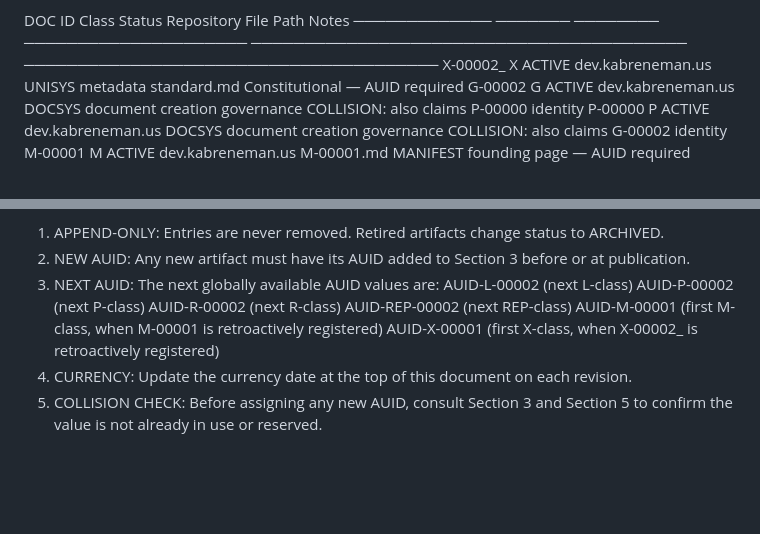
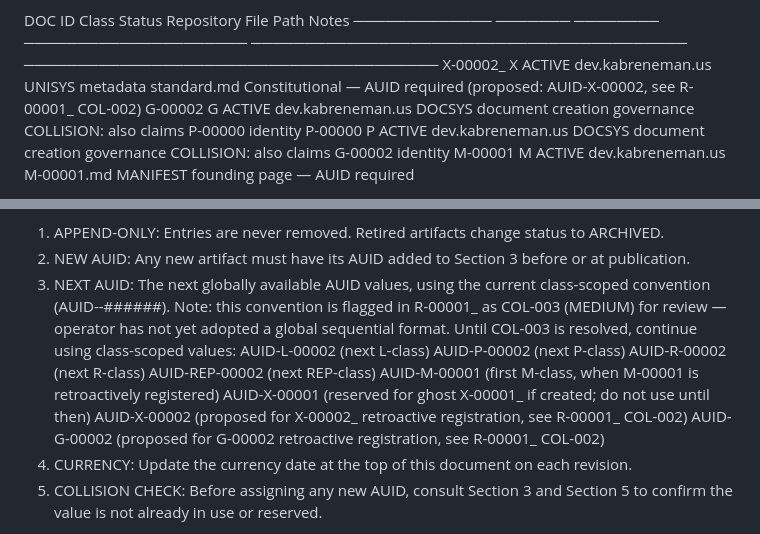
Before and after one commit to displacedalarm9/dev.kabreneman.us, a Markdown page: L-00001_.md, 2 parts joined by grey strips. Rendered like a GitHub page; blank space fills up the shorter version.

```diff
--- a/L-00001_.md
+++ b/L-00001_.md
@@ -79,7 +79,7 @@ These represent a compliance gap — see R-00001_ Finding COL-002 for details.
 
   DOC ID         Class    Status    Repository             File Path                                  Notes
   ─────────────  ───────  ────────  ─────────────────────  ─────────────────────────────────────────  ───────────────────────────────────────
-  X-00002_       X        ACTIVE    dev.kabreneman.us      UNISYS metadata standard.md               Constitutional — AUID required
+  X-00002_       X        ACTIVE    dev.kabreneman.us      UNISYS metadata standard.md               Constitutional — AUID required (proposed: AUID-X-00002, see R-00001_ COL-002)
   G-00002        G        ACTIVE    dev.kabreneman.us      DOCSYS document creation governance       COLLISION: also claims P-00000 identity
   P-00000        P        ACTIVE    dev.kabreneman.us      DOCSYS document creation governance       COLLISION: also claims G-00002 identity
   M-00001        M        ACTIVE    dev.kabreneman.us      M-00001.md                                MANIFEST founding page — AUID required
@@ -168,13 +168,18 @@ Section 10 — Maintenance Rules
 
   1. APPEND-ONLY: Entries are never removed. Retired artifacts change status to ARCHIVED.
   2. NEW AUID: Any new artifact must have its AUID added to Section 3 before or at publication.
-  3. NEXT AUID: The next globally available AUID values are:
+  3. NEXT AUID: The next globally available AUID values, using the current class-scoped
+     convention (AUID-<CLASS>-######). Note: this convention is flagged in R-00001_ as
+     COL-003 (MEDIUM) for review — operator has not yet adopted a global sequential format.
+     Until COL-003 is resolved, continue using class-scoped values:
        AUID-L-00002  (next L-class)
        AUID-P-00002  (next P-class)
        AUID-R-00002  (next R-class)
        AUID-REP-00002 (next REP-class)
        AUID-M-00001  (first M-class, when M-00001 is retroactively registered)
-       AUID-X-00001  (first X-class, when X-00002_ is retroactively registered)
+       AUID-X-00001  (reserved for ghost X-00001_ if created; do not use until then)
+       AUID-X-00002  (proposed for X-00002_ retroactive registration, see R-00001_ COL-002)
+       AUID-G-00002  (proposed for G-00002 retroactive registration, see R-00001_ COL-002)
   4. CURRENCY: Update the currency date at the top of this document on each revision.
   5. COLLISION CHECK: Before assigning any new AUID, consult Section 3 and Section 5
      to confirm the value is not already in use or reserved.
```
Also changed, not shown: docs/R-00001_namespace-collision-audit.md (+8 -3 lines).
